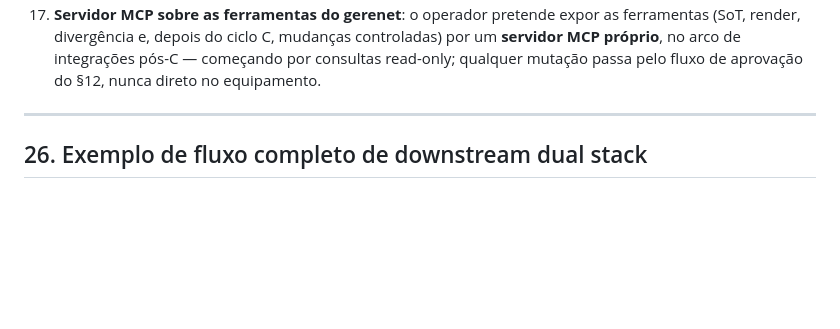
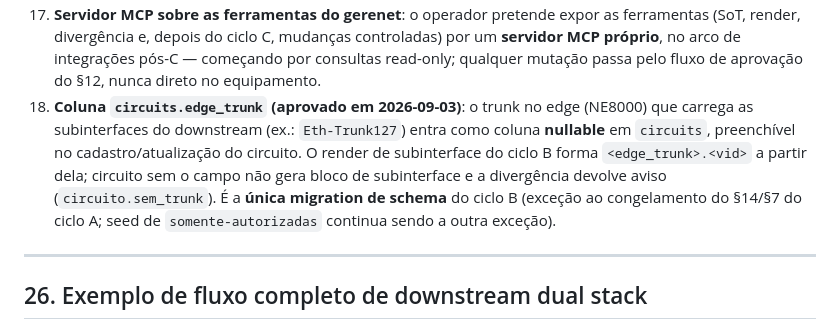
Before and after one commit to diorgesl/gerenet, a Markdown page: ESPECIFICACAO_GERENCIADOR_REDE_HUAWEI.md, the part around the change. Drawn GitHub-style; blank space fills up the shorter version.

Commit message:
docs(spec): decisão circuits.edge_trunk registrada (§7 ciclo B + §25.18)
Única migration de schema do ciclo B: circuits.edge_trunk nullable para
render/divergência de subinterface; circuito sem o campo gera aviso
circuito.sem_trunk. Aprovado pelo usuário em 2026-09-03.

Co-Authored-By: Claude Code <noreply@anthropic.com>

```diff
--- a/ESPECIFICACAO_GERENCIADOR_REDE_HUAWEI.md
+++ b/ESPECIFICACAO_GERENCIADOR_REDE_HUAWEI.md
@@ -951,6 +951,7 @@ Complementos registrados em 2026-09-03 (sessão de design do ciclo B):
 
 16. **Ordem dos ciclos de implementação**: depois do ciclo B (parsers + render da intenção + divergência desejado × encontrado), o **motor de mudanças (ciclo C, §12)** precede a interface web; a UI entra como "ciclo do assistente" após o C, consumindo a API existente.
 17. **Servidor MCP sobre as ferramentas do gerenet**: o operador pretende expor as ferramentas (SoT, render, divergência e, depois do ciclo C, mudanças controladas) por um **servidor MCP próprio**, no arco de integrações pós-C — começando por consultas read-only; qualquer mutação passa pelo fluxo de aprovação do §12, nunca direto no equipamento.
+18. **Coluna `circuits.edge_trunk` (aprovado em 2026-09-03)**: o trunk no edge (NE8000) que carrega as subinterfaces do downstream (ex.: `Eth-Trunk127`) entra como coluna **nullable** em `circuits`, preenchível no cadastro/atualização do circuito. O render de subinterface do ciclo B forma `<edge_trunk>.<vid>` a partir dela; circuito sem o campo não gera bloco de subinterface e a divergência devolve aviso (`circuito.sem_trunk`). É a **única migration de schema** do ciclo B (exceção ao congelamento do §14/§7 do ciclo A; seed de `somente-autorizadas` continua sendo a outra exceção).
 
 ---
 
```
Also changed, not shown: 1 other file.
